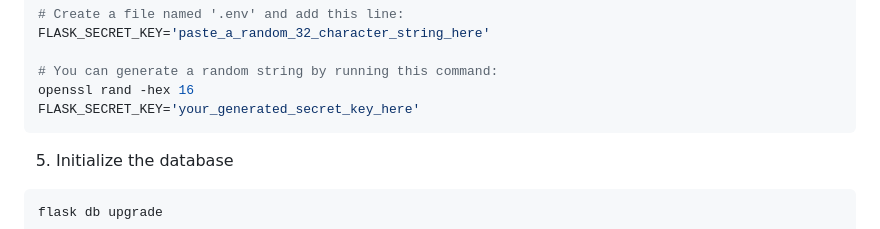
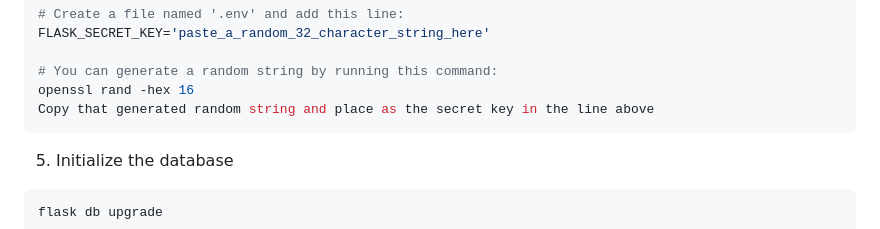
Before and after one commit to akonisanchez/track-quest, a Markdown page: README.md, the part around the change. Rendered like a GitHub page.

````diff
--- a/README.md
+++ b/README.md
@@ -82,7 +82,7 @@ FLASK_SECRET_KEY='paste_a_random_32_character_string_here'
 
 # You can generate a random string by running this command:
 openssl rand -hex 16
-FLASK_SECRET_KEY='your_generated_secret_key_here'
+Copy that generated random string and place as the secret key in the line above
 ```
 
 5. Initialize the database
````
